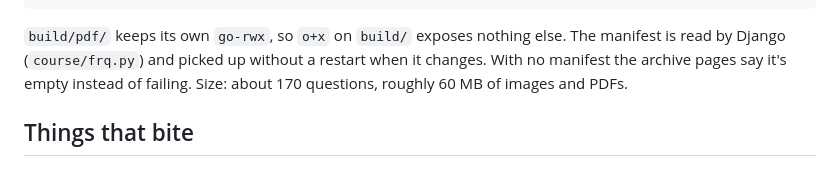
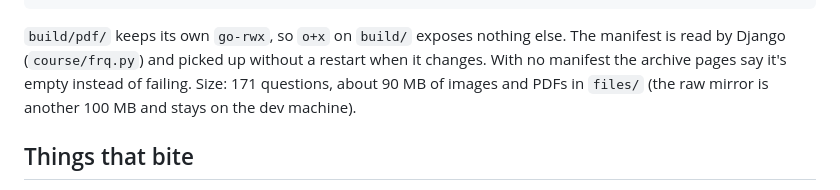
Before and after one commit to vipertree/calc-course, a Markdown page: DEPLOYMENT.md, the part around the change. GitHub-like rendering.

Commit message:
FRQ archive: measured size in DEPLOYMENT.md
Co-Authored-By: Claude Opus 5.5 <noreply@anthropic.com>
Claude-Session: https://claude.ai/code/session_01NUepNqooPHS2Sqn1unMYsz

```diff
--- a/DEPLOYMENT.md
+++ b/DEPLOYMENT.md
@@ -211,7 +211,7 @@ chmod go-rwx /home/deploy/calc-course/build/frq/manifest.json   # gunicorn reads
 
 `build/pdf/` keeps its own `go-rwx`, so `o+x` on `build/` exposes nothing else. The manifest is read by
 Django (`course/frq.py`) and picked up without a restart when it changes. With no manifest the archive pages
-say it's empty instead of failing. Size: about 170 questions, roughly 60 MB of images and PDFs.
+say it's empty instead of failing. Size: 171 questions, about 90 MB of images and PDFs in `files/` (the raw mirror is another 100 MB and stays on the dev machine).
 
 ## Things that bite
 
```
